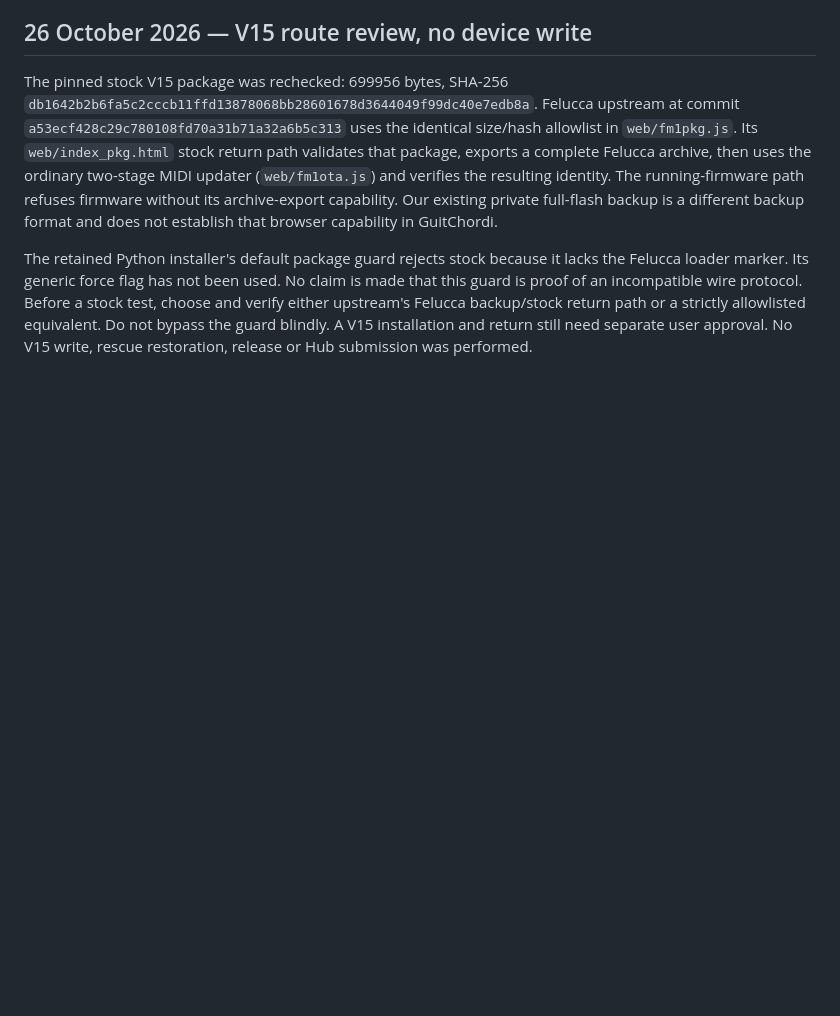
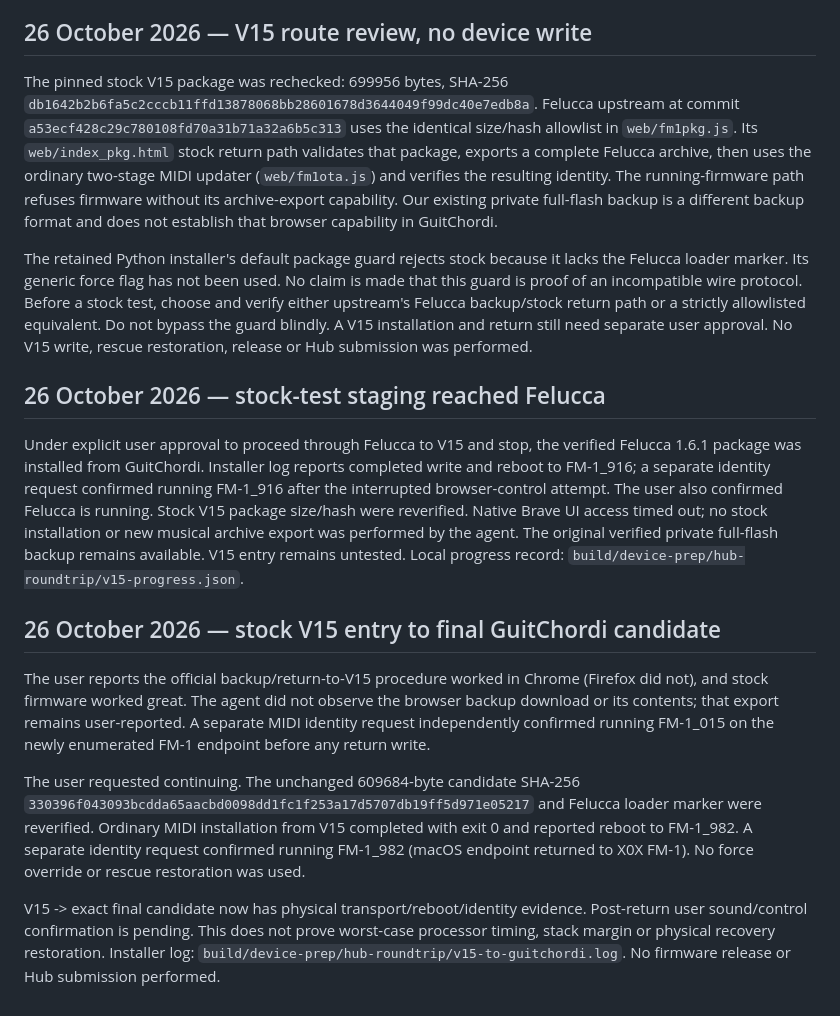
Before and after one commit to stoogs/guitchordi, a Markdown page: docs/hardware-test-log.md, the part around the change. Rendered like a GitHub page; blank space fills up the shorter version.

Commit message:
Record successful stock V15 installation path

```diff
--- a/docs/hardware-test-log.md
+++ b/docs/hardware-test-log.md
@@ -86,3 +86,36 @@ Before a stock test, choose and verify either upstream's Felucca backup/stock
 return path or a strictly allowlisted equivalent. Do not bypass the guard
 blindly. A V15 installation and return still need separate user approval.
 No V15 write, rescue restoration, release or Hub submission was performed.
+
+## 26 October 2026 — stock-test staging reached Felucca
+
+Under explicit user approval to proceed through Felucca to V15 and stop, the
+verified Felucca 1.6.1 package was installed from GuitChordi. Installer log
+reports completed write and reboot to FM-1_916; a separate identity request
+confirmed running FM-1_916 after the interrupted browser-control attempt.
+The user also confirmed Felucca is running. Stock V15 package size/hash
+were reverified. Native Brave UI access timed out; no stock installation or
+new musical archive export was performed by the agent. The original verified
+private full-flash backup remains available. V15 entry remains untested.
+Local progress record: `build/device-prep/hub-roundtrip/v15-progress.json`.
+
+## 26 October 2026 — stock V15 entry to final GuitChordi candidate
+
+The user reports the official backup/return-to-V15 procedure worked in Chrome
+(Firefox did not), and stock firmware worked great. The agent did not observe
+the browser backup download or its contents; that export remains user-reported.
+A separate MIDI identity request independently confirmed running FM-1_015 on
+the newly enumerated FM-1 endpoint before any return write.
+
+The user requested continuing. The unchanged 609684-byte candidate SHA-256
+`330396f043093bcdda65aacbd0098dd1fc1f253a17d5707db19ff5d971e05217`
+and Felucca loader marker were reverified. Ordinary MIDI installation from
+V15 completed with exit 0 and reported reboot to FM-1_982. A separate identity
+request confirmed running FM-1_982 (macOS endpoint returned to X0X FM-1).
+No force override or rescue restoration was used.
+
+V15 -> exact final candidate now has physical transport/reboot/identity evidence.
+Post-return user sound/control confirmation is pending. This does not prove
+worst-case processor timing, stack margin or physical recovery restoration.
+Installer log: `build/device-prep/hub-roundtrip/v15-to-guitchordi.log`.
+No firmware release or Hub submission performed.
```
Also changed, not shown: docs/hub-launch-draft.md (+5 -4 lines).
